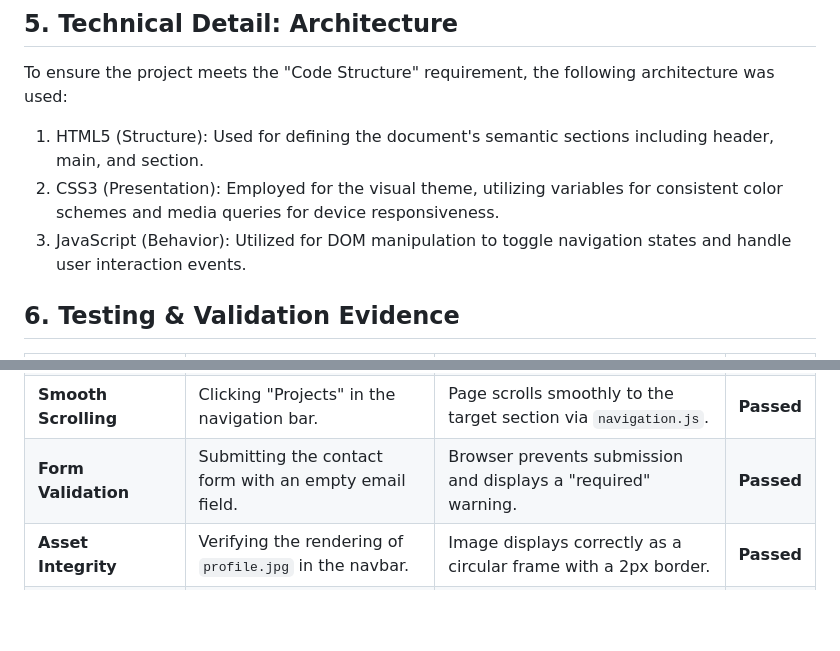
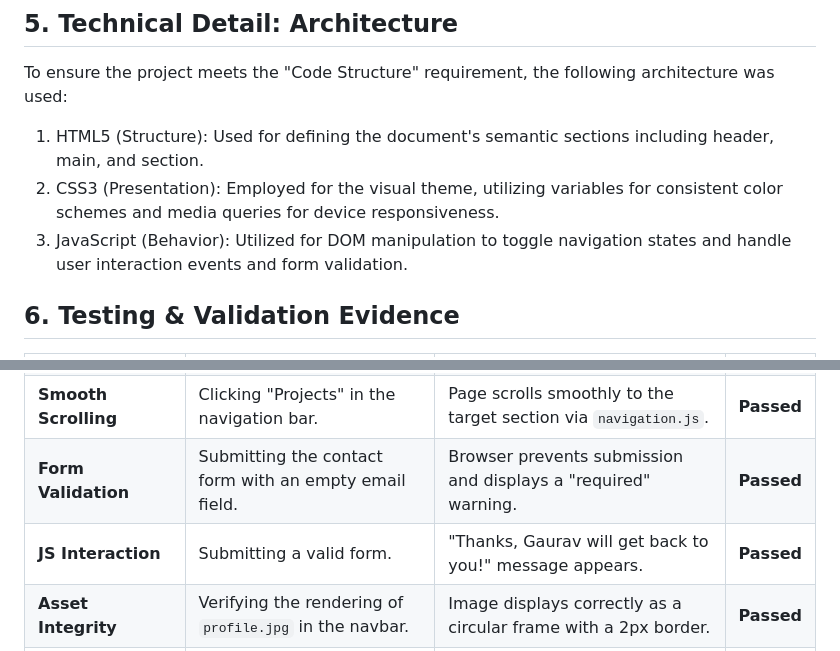
Before and after one commit to GauravChauhan88/week1-portfolio, a Markdown page: README.md, 2 parts joined by grey strips. GitHub-like rendering; blank space fills up the shorter version.

```diff
--- a/README.md
+++ b/README.md
@@ -50,7 +57,7 @@ Fig 3: Grid Implementation: A screenshot of the Projects section showing the thr
 To ensure the project meets the "Code Structure" requirement, the following architecture was used:
 1. HTML5 (Structure): Used for defining the document's semantic sections including header, main, and section.
 2. CSS3 (Presentation): Employed for the visual theme, utilizing variables for consistent color schemes and media queries for device responsiveness.
-3. JavaScript (Behavior): Utilized for DOM manipulation to toggle navigation states and handle user interaction events.
+3. JavaScript (Behavior): Utilized for DOM manipulation to toggle navigation states and handle user interaction events and form validation.
 
 
 ## 6. Testing & Validation Evidence
@@ -61,6 +68,7 @@ To ensure the project meets the "Code Structure" requirement, the following arch
 | **Mobile Navigation** | Clicking the Hamburger icon on a mobile device. | JavaScript toggles the `.active` class to reveal the menu. | **Passed** |
 | **Smooth Scrolling** | Clicking "Projects" in the navigation bar. | Page scrolls smoothly to the target section via `navigation.js`. | **Passed** |
 | **Form Validation** | Submitting the contact form with an empty email field. | Browser prevents submission and displays a "required" warning. | **Passed** |
+| **JS Interaction** | Submitting a valid form. | "Thanks, Gaurav will get back to you!" message appears. | **Passed** |
 | **Asset Integrity** | Verifying the rendering of `profile.jpg` in the navbar. | Image displays correctly as a circular frame with a 2px border. | **Passed** |
 | **Link Accessibility** | Clicking the LinkedIn profile link in the footer. | Opens [LinkedIn Profile](https://www.google.com/search?q=https://www.linkedin.com/in/gauravchauhan101) in a new tab.
 
```
Also changed, not shown: other parts of README.md (+7 -0 lines).
